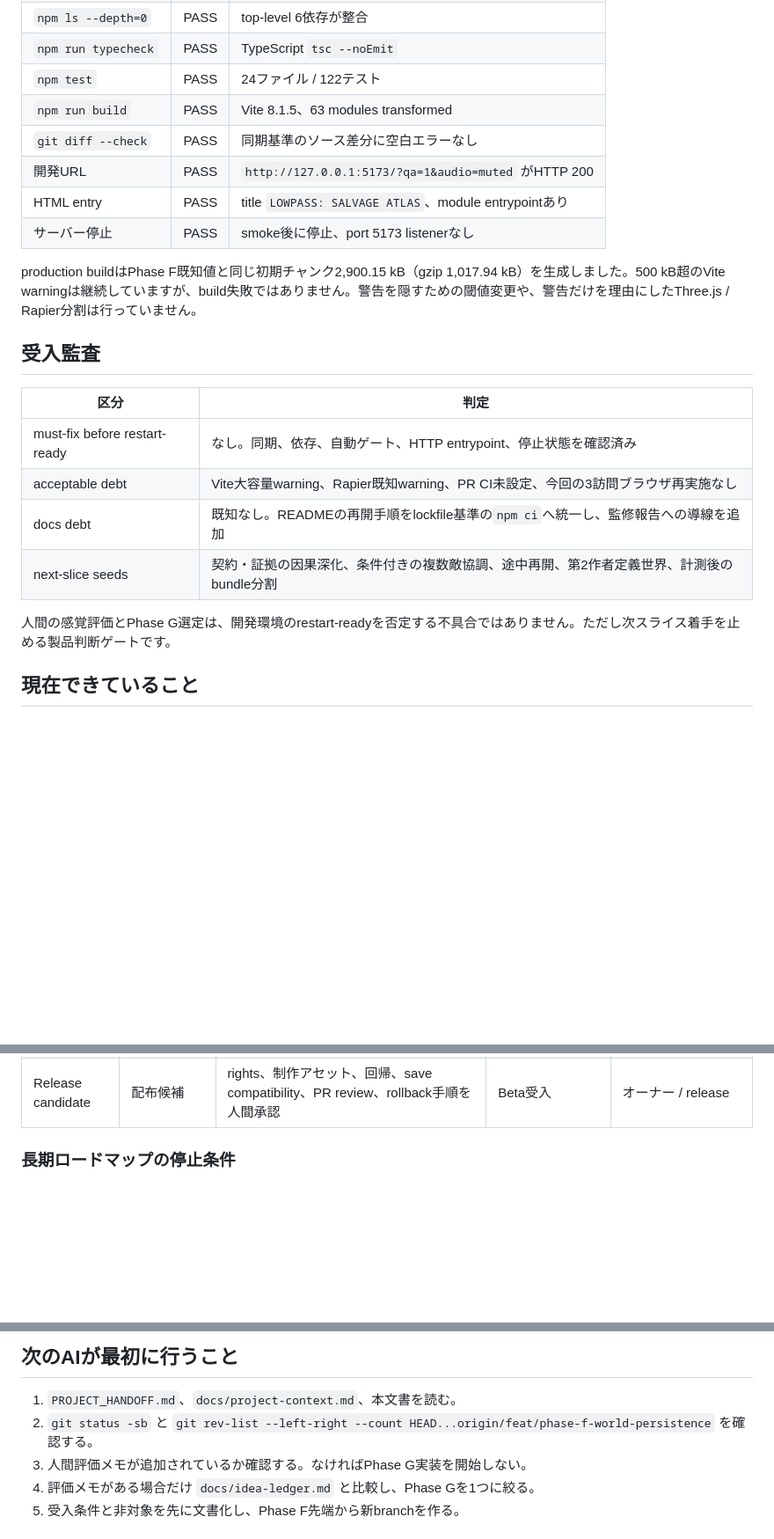
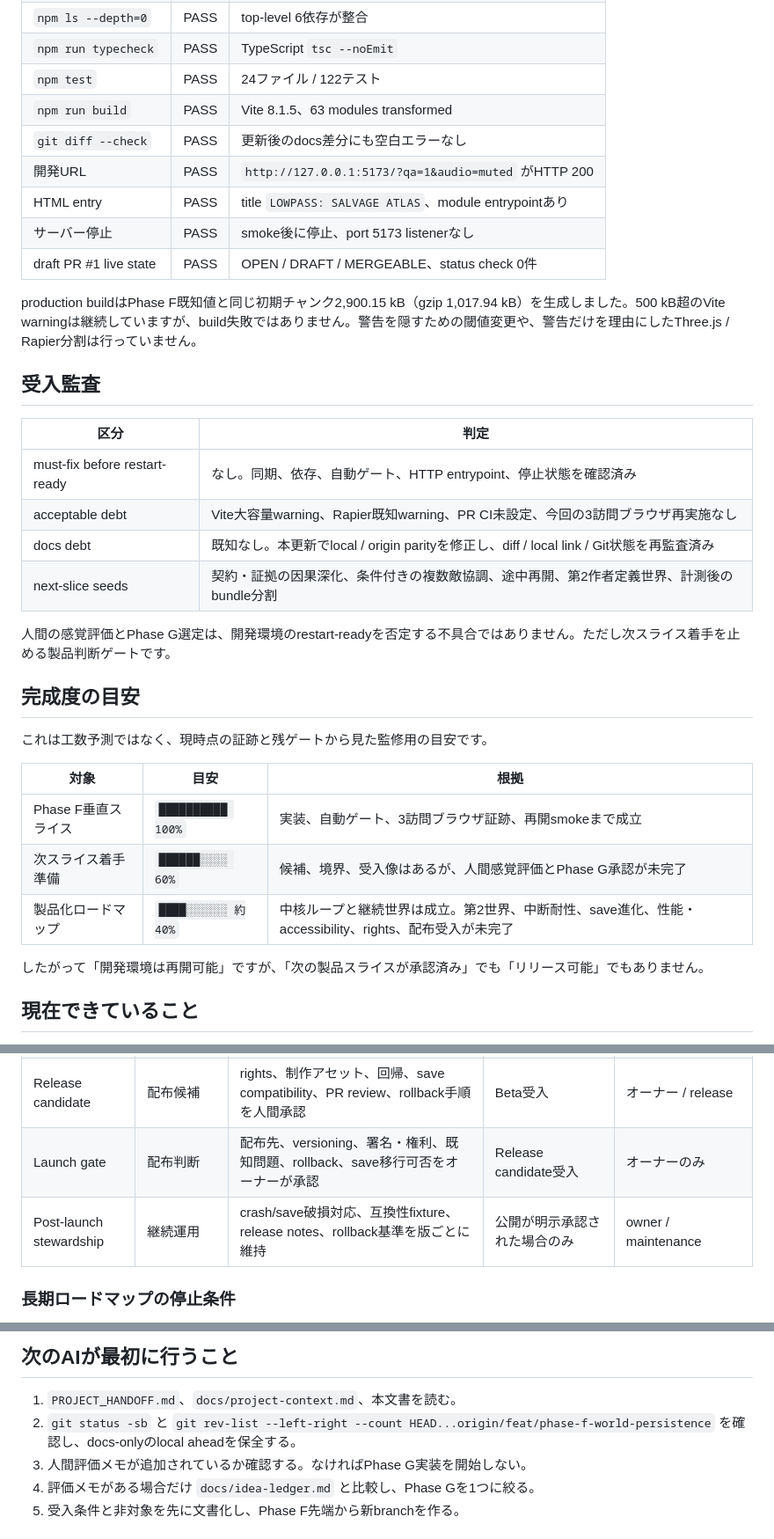
Before and after one commit to YuShimoji/LOWPASS-SALVAGE-ATLAS, a Markdown page: docs/supervising-ai-report.md, 3 parts joined by grey strips. Shown at 88% size. Rendered like a GitHub page; blank space fills up the shorter version.

```diff
--- a/docs/supervising-ai-report.md
+++ b/docs/supervising-ai-report.md
@@ -48,10 +50,11 @@ Phase C〜Fは `main` より8コミット先の直列履歴です。ローカル
 | `npm run typecheck` | PASS | TypeScript `tsc --noEmit` |
 | `npm test` | PASS | 24ファイル / 122テスト |
 | `npm run build` | PASS | Vite 8.1.5、63 modules transformed |
-| `git diff --check` | PASS | 同期基準のソース差分に空白エラーなし |
+| `git diff --check` | PASS | 更新後のdocs差分にも空白エラーなし |
 | 開発URL | PASS | `http://127.0.0.1:5173/?qa=1&audio=muted` がHTTP 200 |
 | HTML entry | PASS | title `LOWPASS: SALVAGE ATLAS`、module entrypointあり |
 | サーバー停止 | PASS | smoke後に停止、port 5173 listenerなし |
+| draft PR #1 live state | PASS | OPEN / DRAFT / MERGEABLE、status check 0件 |
 
 production buildはPhase F既知値と同じ初期チャンク2,900.15 kB（gzip 1,017.94 kB）を生成しました。500 kB超のVite warningは継続していますが、build失敗ではありません。警告を隠すための閾値変更や、警告だけを理由にしたThree.js / Rapier分割は行っていません。
 
@@ -61,10 +64,22 @@ production buildはPhase F既知値と同じ初期チャンク2,900.15 kB（gzip
 | --- | --- |
 | must-fix before restart-ready | なし。同期、依存、自動ゲート、HTTP entrypoint、停止状態を確認済み |
 | acceptable debt | Vite大容量warning、Rapier既知warning、PR CI未設定、今回の3訪問ブラウザ再実施なし |
-| docs debt | 既知なし。READMEの再開手順をlockfile基準の`npm ci`へ統一し、監修報告への導線を追加 |
+| docs debt | 既知なし。本更新でlocal / origin parityを修正し、diff / local link / Git状態を再監査済み |
 | next-slice seeds | 契約・証拠の因果深化、条件付きの複数敵協調、途中再開、第2作者定義世界、計測後のbundle分割 |
 
 人間の感覚評価とPhase G選定は、開発環境のrestart-readyを否定する不具合ではありません。ただし次スライス着手を止める製品判断ゲートです。
+
+## 完成度の目安
+
+これは工数予測ではなく、現時点の証跡と残ゲートから見た監修用の目安です。
+
+| 対象 | 目安 | 根拠 |
+| --- | --- | --- |
+| Phase F垂直スライス | `██████████ 100%` | 実装、自動ゲート、3訪問ブラウザ証跡、再開smokeまで成立 |
+| 次スライス着手準備 | `██████░░░░ 60%` | 候補、境界、受入像はあるが、人間感覚評価とPhase G承認が未完了 |
+| 製品化ロードマップ | `████░░░░░░ 約40%` | 中核ループと継続世界は成立。第2世界、中断耐性、save進化、性能・accessibility、rights、配布受入が未完了 |
+
+したがって「開発環境は再開可能」ですが、「次の製品スライスが承認済み」でも「リリース可能」でもありません。
 
 ## 現在できていること
 
@@ -177,6 +192,8 @@ production buildはPhase F既知値と同じ初期チャンク2,900.15 kB（gzip
 | Phase L | 制約付き再訪変化 | 到達性検証、安定semantic ID、safe anchorを持つseeded variationを導入 | 2つ以上の作者定義世界で抽象が実証済み | world generation / QA |
 | Beta hardening | 実機品質 | 起動時間、bundle、フレーム、入力、音、キーボード操作、save recoveryに数値予算 | 主要ゲームループ凍結 | performance / accessibility / QA |
 | Release candidate | 配布候補 | rights、制作アセット、回帰、save compatibility、PR review、rollback手順を人間承認 | Beta受入 | オーナー / release |
+| Launch gate | 配布判断 | 配布先、versioning、署名・権利、既知問題、rollback、save移行可否をオーナーが承認 | Release candidate受入 | オーナーのみ |
+| Post-launch stewardship | 継続運用 | crash/save破損対応、互換性fixture、release notes、rollback基準を版ごとに維持 | 公開が明示承認された場合のみ | owner / maintenance |
 
 ### 長期ロードマップの停止条件
 
@@ -203,7 +221,7 @@ production buildはPhase F既知値と同じ初期チャンク2,900.15 kB（gzip
 ## 次のAIが最初に行うこと
 
 1. `PROJECT_HANDOFF.md`、`docs/project-context.md`、本文書を読む。
-2. `git status -sb` と `git rev-list --left-right --count HEAD...origin/feat/phase-f-world-persistence` を確認する。
+2. `git status -sb` と `git rev-list --left-right --count HEAD...origin/feat/phase-f-world-persistence` を確認し、docs-onlyのlocal aheadを保全する。
 3. 人間評価メモが追加されているか確認する。なければPhase G実装を開始しない。
 4. 評価メモがある場合だけ `docs/idea-ledger.md` と比較し、Phase Gを1つに絞る。
 5. 受入条件と非対象を先に文書化し、Phase F先端から新branchを作る。
```
Also changed, not shown: other parts of docs/supervising-ai-report.md (+12 -9 lines), PROJECT_HANDOFF.md (+10 -5 lines), docs/project-context.md (+6 -4 lines).
